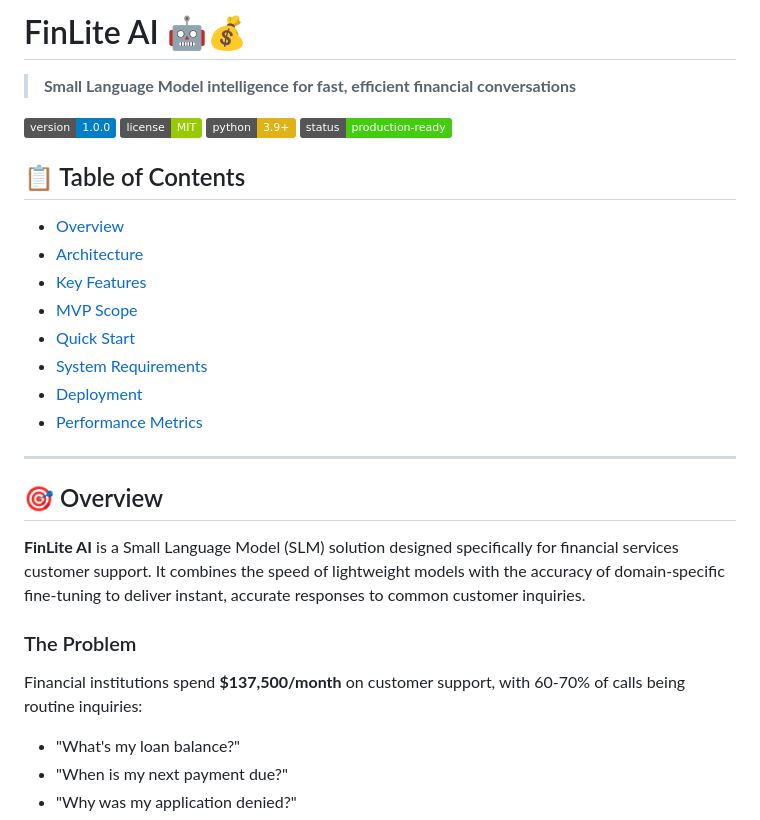
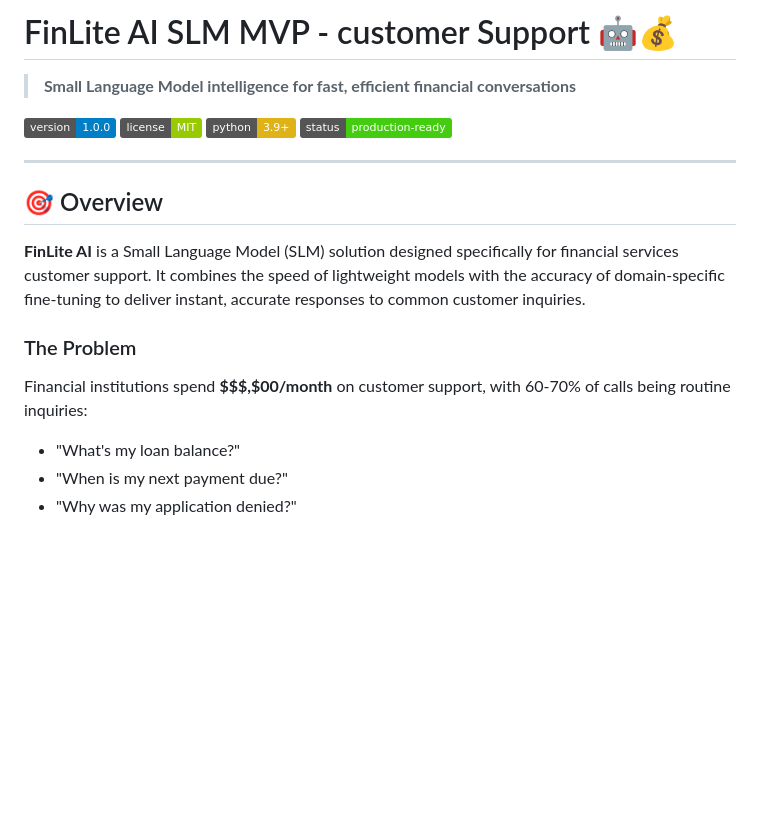
Before and after one commit to spusgh/SaaS_Apps, a Markdown page: AIApps/FinLiteAI/readme.md, the part around the change. GitHub-like rendering; badges without logos; blank space fills up the shorter version.

Commit message:
FinLite AI - SLM Customer Support

```diff
--- a/AIApps/FinLiteAI/readme.md
+++ b/AIApps/FinLiteAI/readme.md
@@ -1,4 +1,4 @@
-# FinLite AI 🤖💰
+# FinLite AI SLM MVP - customer Support 🤖💰
 
 > **Small Language Model intelligence for fast, efficient financial conversations**
 
@@ -6,17 +6,6 @@
 [![License](https://img.shields.io/badge/license-MIT-green.svg)](LICENSE)
 [![Python](https://img.shields.io/badge/python-3.9+-yellow.svg)](https://www.python.org/)
 [![Status](https://img.shields.io/badge/status-production--ready-success.svg)](https://github.com/yourorg/finlite-ai)
-
-## 📋 Table of Contents
-
-- [Overview](#overview)
-- [Architecture](#architecture)
-- [Key Features](#key-features)
-- [MVP Scope](#mvp-scope)
-- [Quick Start](#quick-start)
-- [System Requirements](#system-requirements)
-- [Deployment](#deployment)
-- [Performance Metrics](#performance-metrics)
 
 ---
 
@@ -26,7 +15,7 @@
 
 ### The Problem
 
-Financial institutions spend **$137,500/month** on customer support, with 60-70% of calls being routine inquiries:
+Financial institutions spend **$$$,$00/month** on customer support, with 60-70% of calls being routine inquiries:
 - "What's my loan balance?"
 - "When is my next payment due?"
 - "Why was my application denied?"
```
